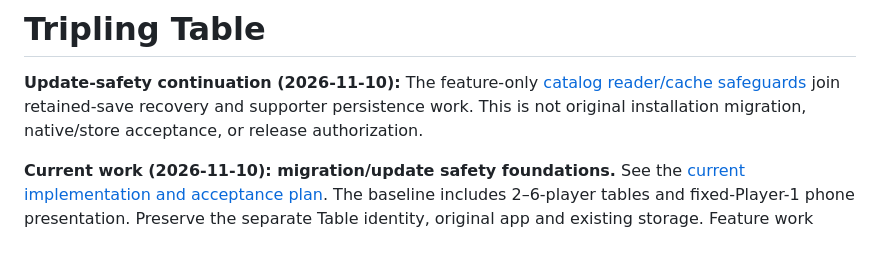
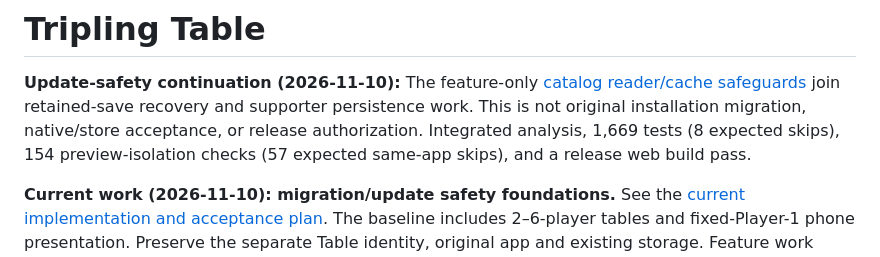
Before and after one commit to didymusbenson/Doubling-Season, a Markdown page: apps/tablet/README.md, the part around the change. Drawn GitHub-style.

Commit message:
Record integrated catalog and update safety validation

```diff
--- a/apps/tablet/README.md
+++ b/apps/tablet/README.md
@@ -4,6 +4,8 @@
 The feature-only [catalog reader/cache safeguards](docs/catalog_update_safety_2026-11-10.md)
 join retained-save recovery and supporter persistence work. This is not original
 installation migration, native/store acceptance, or release authorization.
+Integrated analysis, 1,669 tests (8 expected skips), 154 preview-isolation checks
+(57 expected same-app skips), and a release web build pass.
 
 
 **Current work (2026-11-10): migration/update safety foundations.**
```
Also changed, not shown: 2 other files.
